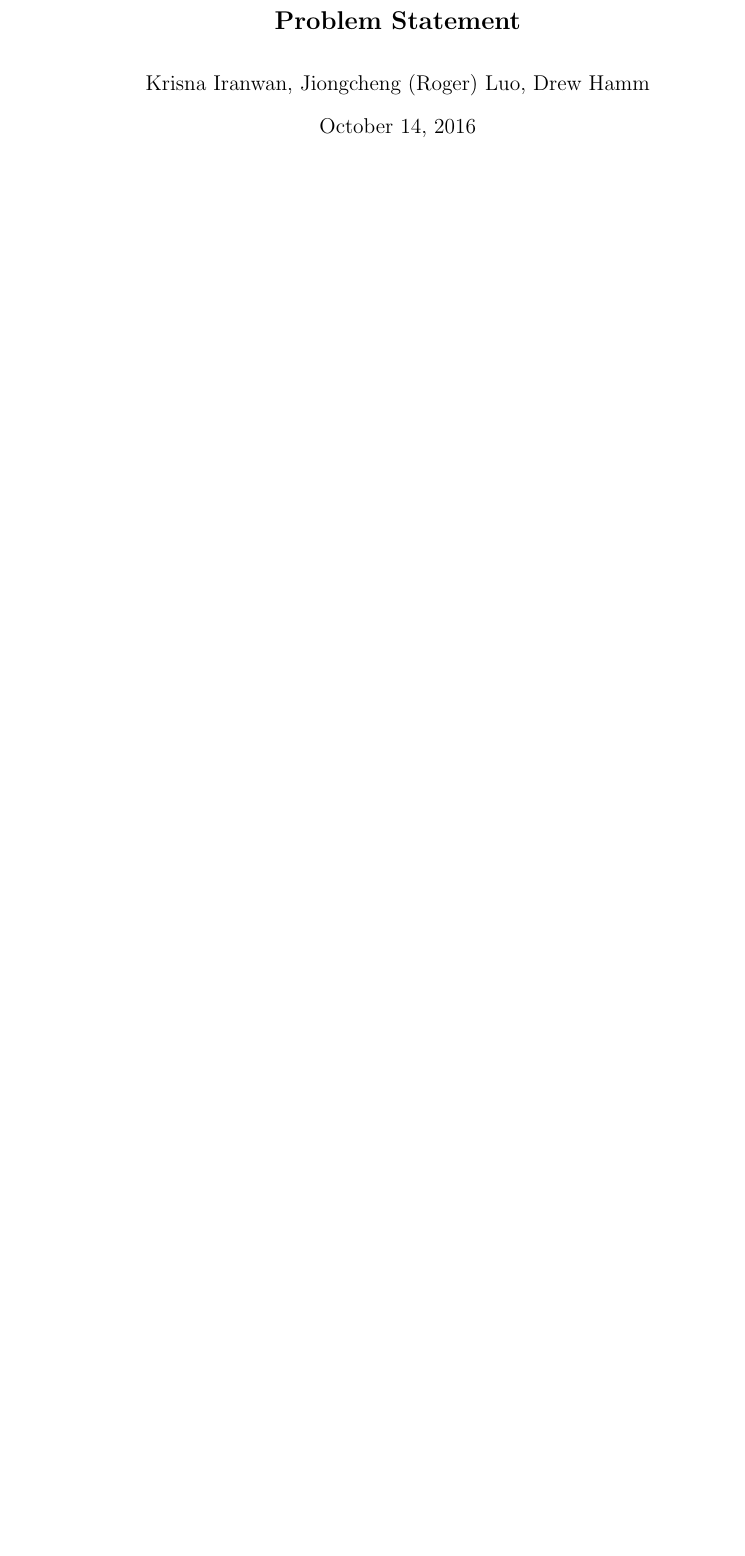
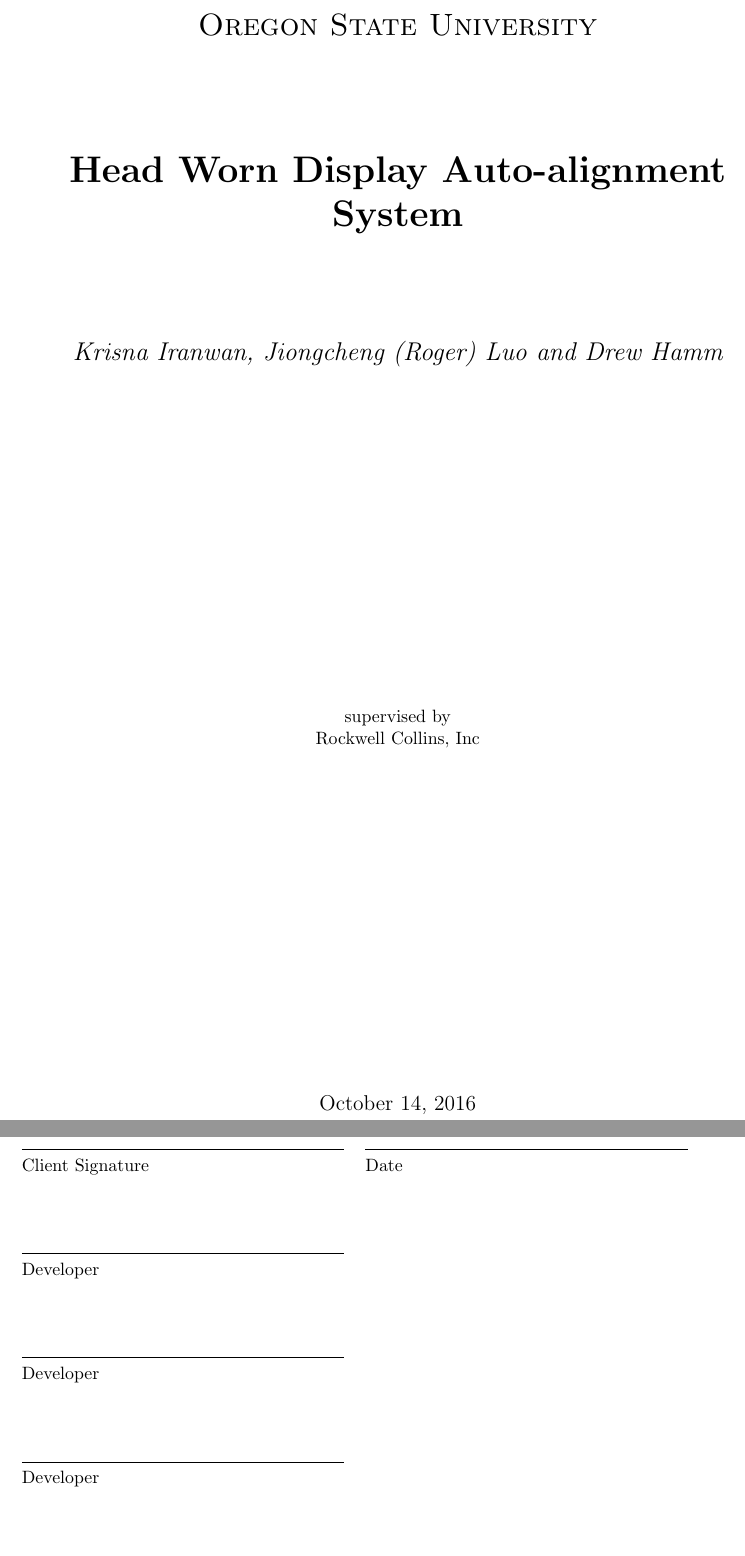
Before and after one commit to gijonc/CapstoneProject-OSU-65, a LaTeX paper (problem-statement.tex): part of page 1 of 3 before the commit and two parts of pages 1 and 4 of 4 after it, the two joined at a grey line, cut at the place of the change, the shorter picture padded with empty space. Compiled offline with LaTeX, dvips and Ghostscript.

Commit message:
updated problem statement

```diff
--- a/problem-statement.tex
+++ b/problem-statement.tex
@@ -30,7 +30,7 @@
 \usepackage{hyperref}
 \usepackage{geometry}
 
-\def\name{Krisna Iranwan, Jiongcheng (Roger) Luo, Drew Hamm}
+\def\name{Krisna Iranwan, Jiongcheng (Roger) Luo and Drew Hamm}
 
 %% The following metadata will show up in the PDF properties
 \hypersetup{
@@ -60,12 +58,24 @@
 
 
-\title{\Large{Problem Statement}}
-\author{\name}
-\date{\today}
 
 
 \begin{document}
-\maketitle
+\begin{titlepage}
+	\centering
+	{\scshape\LARGE Oregon State University \par}
+	\vspace{2cm}
+	{\huge\bfseries Head Worn Display Auto-alignment System\par}
+	\vspace{2cm}
+	{\Large\itshape \name\par}
+	\vfill
+	supervised by\par
+	Rockwell Collins, Inc
+
+	\vfill
+
+% Bottom of the page
+	{\large \today\par}
+\end{titlepage}
 
 
 \begin{abstract}
@@ -86 +99,11 @@ This software program will be able to measure and calculate precise alignment da
+	\makebox[2.5in]{\hrulefill} & \makebox[2.5in]{\hrulefill}\\
+	Client Signature& Date\\[8ex]% adds space between the two sets of signatures
+	\makebox[2.5in]{\hrulefill}\\
+	Developer\\[8ex]
+	\makebox[2.5in]{\hrulefill}\\
+	Developer\\[8ex]
+	\makebox[2.5in]{\hrulefill}\\
+	Developer\\[8ex]
+	\end{tabular}
+
 \end{document}
```
Also changed, not shown: problem-statement.pdf (added), problem-statement.ps (added), problem-statement.tex (5 more changed lines), 5 other files.
